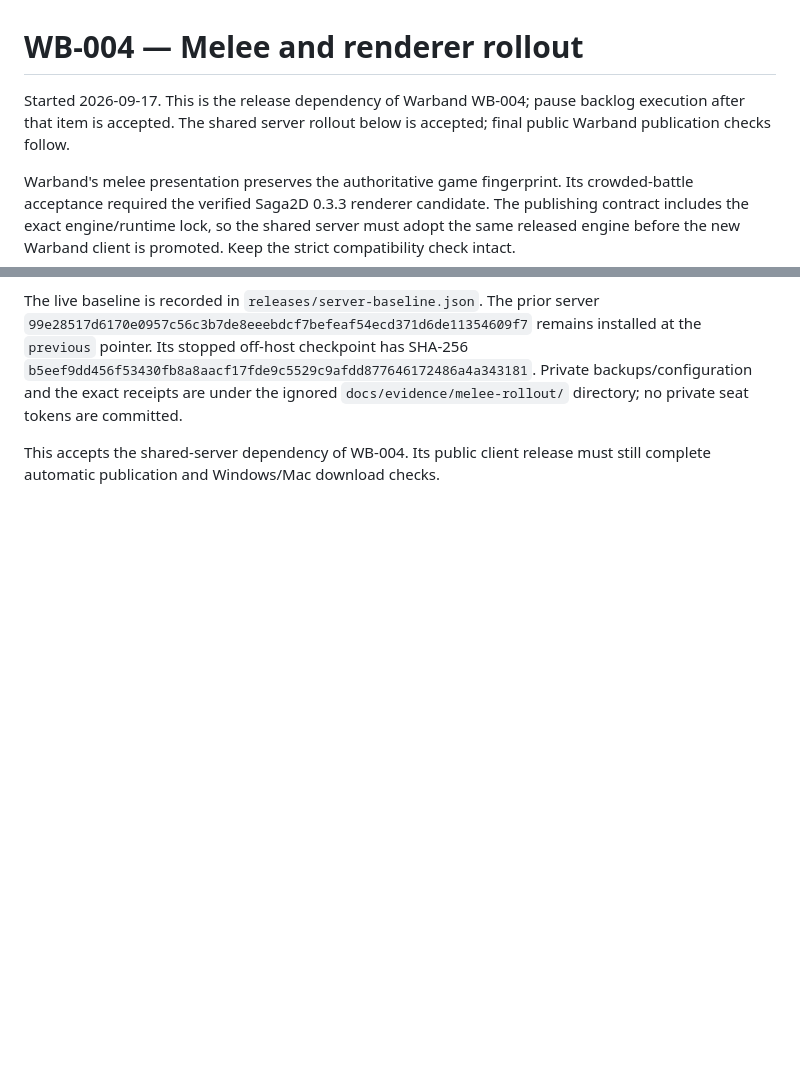
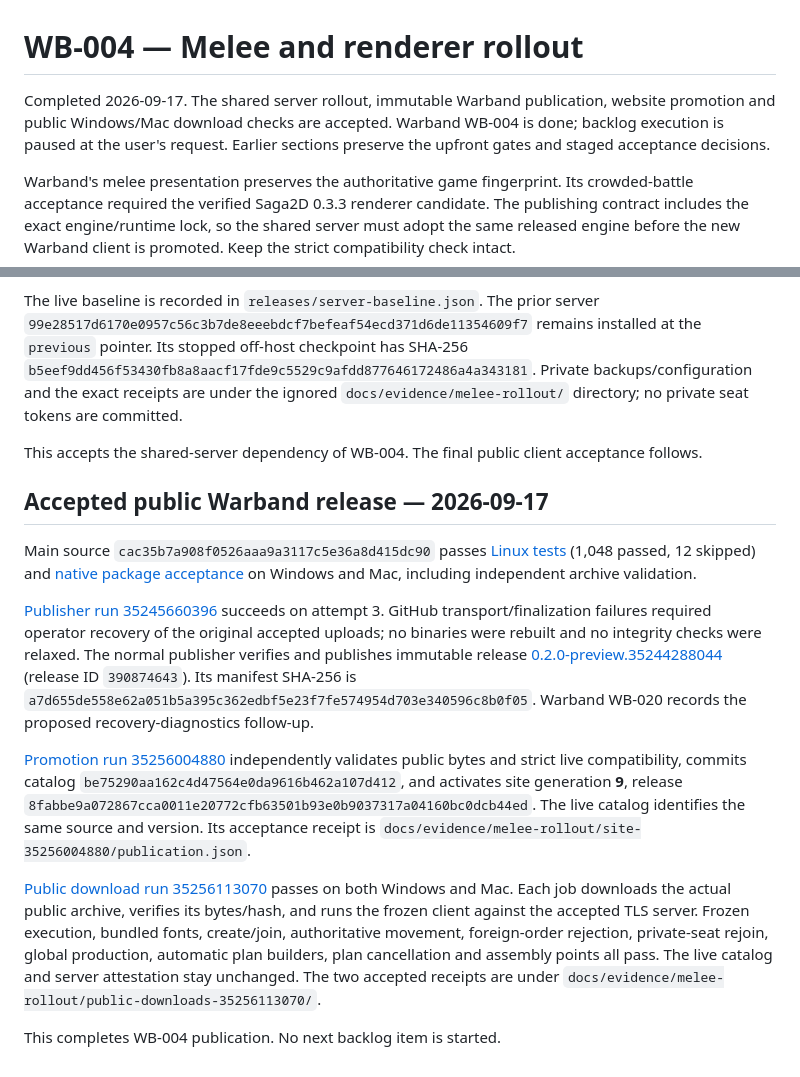
Before and after one commit to ikamensh/saga-online, a Markdown page: docs/warband-melee-rollout.md, 2 parts joined by grey strips. Rendered like a GitHub page; blank space fills up the shorter version.

Commit message:
Record completed WB-004 public download acceptance [skip ci]

```diff
--- a/docs/warband-melee-rollout.md
+++ b/docs/warband-melee-rollout.md
@@ -1,8 +1,9 @@
 # WB-004 — Melee and renderer rollout
 
-Started 2026-09-17. This is the release dependency of Warband WB-004; pause
-backlog execution after that item is accepted. The shared server rollout below
-is accepted; final public Warband publication checks follow.
+Completed 2026-09-17. The shared server rollout, immutable Warband publication,
+website promotion and public Windows/Mac download checks are accepted.
+Warband WB-004 is done; backlog execution is paused at the user's request.
+Earlier sections preserve the upfront gates and staged acceptance decisions.
 
 Warband's melee presentation preserves the authoritative game fingerprint.
 Its crowded-battle acceptance required the verified Saga2D 0.3.3 renderer
@@ -110,5 +111,41 @@ has SHA-256 `b5eef9dd456f53430fb8a8aacf17fde9c5529c9afdd877646172486a4a343181`.
 Private backups/configuration and the exact receipts are under the ignored
 `docs/evidence/melee-rollout/` directory; no private seat tokens are committed.
 
-This accepts the shared-server dependency of WB-004. Its public client release
-must still complete automatic publication and Windows/Mac download checks.
+This accepts the shared-server dependency of WB-004. The final public client
+acceptance follows.
+
+## Accepted public Warband release — 2026-09-17
+
+Main source `cac35b7a908f0526aaa9a3117c5e36a8d415dc90` passes
+[Linux tests](https://github.com/ikamensh/warband/actions/runs/35244288009)
+(1,048 passed, 12 skipped) and
+[native package acceptance](https://github.com/ikamensh/warband/actions/runs/35244288044)
+on Windows and Mac, including independent archive validation.
+
+[Publisher run 35245660396](https://github.com/ikamensh/warband/actions/runs/35245660396)
+succeeds on attempt 3. GitHub transport/finalization failures required operator
+recovery of the original accepted uploads; no binaries were rebuilt and no
+integrity checks were relaxed. The normal publisher verifies and publishes
+immutable release
+[0.2.0-preview.35244288044](https://github.com/ikamensh/warband/releases/tag/v0.2.0-preview.35244288044)
+(release ID `390874643`). Its manifest SHA-256 is
+`a7d655de558e62a051b5a395c362edbf5e23f7fe574954d703e340596c8b0f05`.
+Warband WB-020 records the proposed recovery-diagnostics follow-up.
+
+[Promotion run 35256004880](https://github.com/ikamensh/saga-online/actions/runs/35256004880)
+independently validates public bytes and strict live compatibility, commits
+catalog `be75290aa162c4d47564e0da9616b462a107d412`, and activates site generation
+**9**, release `8fabbe9a072867cca0011e20772cfb63501b93e0b9037317a04160bc0dcb44ed`.
+The live catalog identifies the same source and version. Its acceptance receipt
+is `docs/evidence/melee-rollout/site-35256004880/publication.json`.
+
+[Public download run 35256113070](https://github.com/ikamensh/saga-online/actions/runs/35256113070)
+passes on both Windows and Mac. Each job downloads the actual public archive,
+verifies its bytes/hash, and runs the frozen client against the accepted TLS
+server. Frozen execution, bundled fonts, create/join, authoritative movement,
+foreign-order rejection, private-seat rejoin, global production, automatic
+plan builders, plan cancellation and assembly points all pass. The live catalog
+and server attestation stay unchanged. The two accepted receipts are under
+`docs/evidence/melee-rollout/public-downloads-35256113070/`.
+
+This completes WB-004 publication. No next backlog item is started.
```
